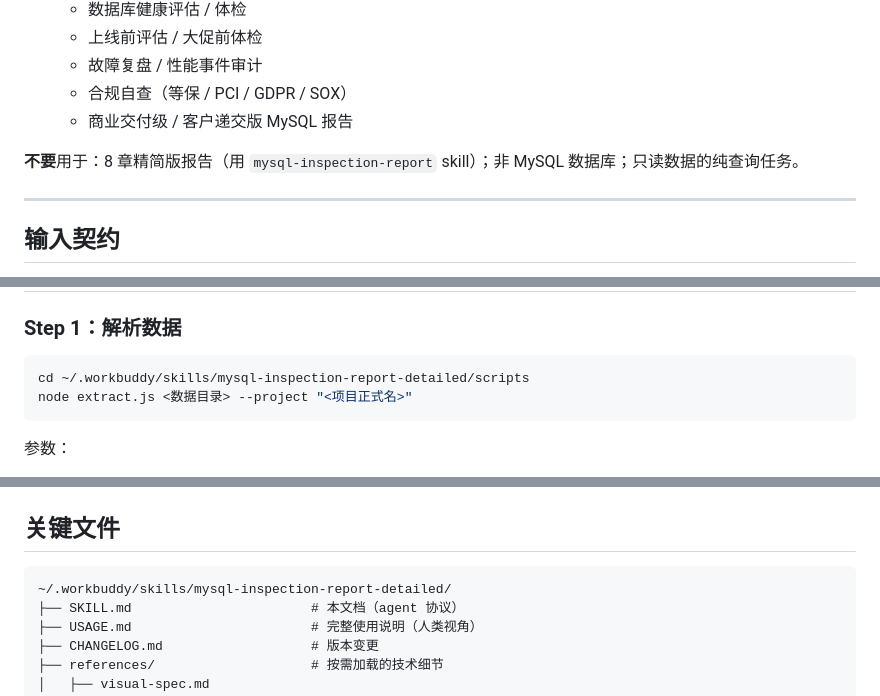
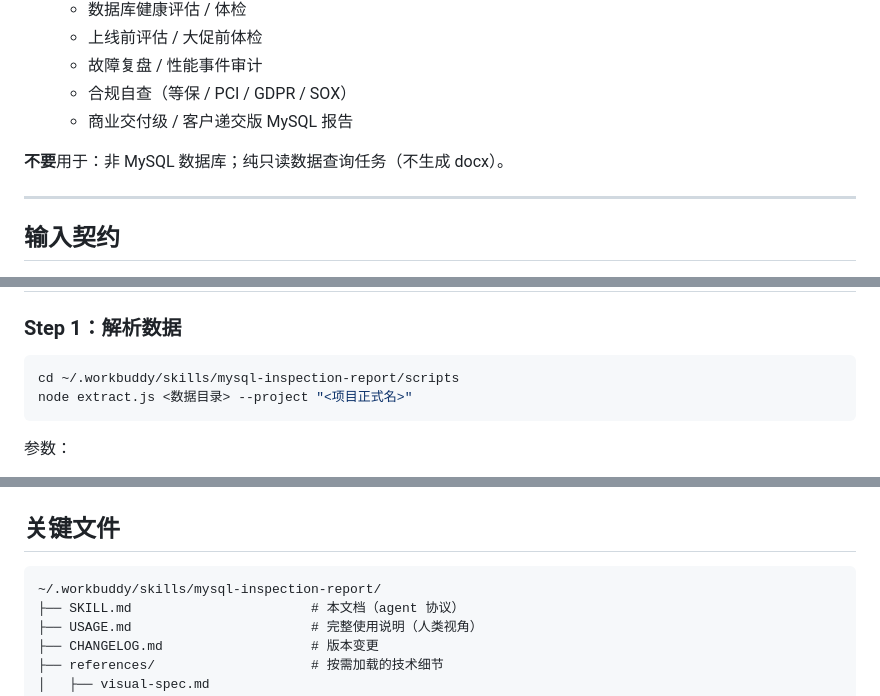
Before and after one commit to aimdotsh/mysql-healthcheck, a Markdown page: SKILL.md, 3 parts joined by grey strips. Rendered like a GitHub page.

````diff
--- a/SKILL.md
+++ b/SKILL.md
@@ -18,7 +18,7 @@ description: 为 MySQL 数据库集群生成商业可交付级巡检报告（.do
    - 合规自查（等保 / PCI / GDPR / SOX）
    - 商业交付级 / 客户递交版 MySQL 报告
 
-**不要**用于：8 章精简版报告（用 `mysql-inspection-report` skill）；非 MySQL 数据库；只读数据的纯查询任务。
+**不要**用于：非 MySQL 数据库；纯只读数据查询任务（不生成 docx）。
 
 ---
 
@@ -43,7 +43,7 @@ description: 为 MySQL 数据库集群生成商业可交付级巡检报告（.do
 ### Step 1：解析数据
 
 ```bash
-cd ~/.workbuddy/skills/mysql-inspection-report-detailed/scripts
+cd ~/.workbuddy/skills/mysql-inspection-report/scripts
 node extract.js <数据目录> --project "<项目正式名>"
 ```
 
@@ -175,7 +175,7 @@ collectors/mysqlHealthCheckV3.0.sh \
 ## 关键文件
 
 ```
-~/.workbuddy/skills/mysql-inspection-report-detailed/
+~/.workbuddy/skills/mysql-inspection-report/
 ├── SKILL.md                       # 本文档（agent 协议）
 ├── USAGE.md                       # 完整使用说明（人类视角）
 ├── CHANGELOG.md                   # 版本变更
````
Also changed, not shown: CHANGELOG.md (+2 -6 lines).
